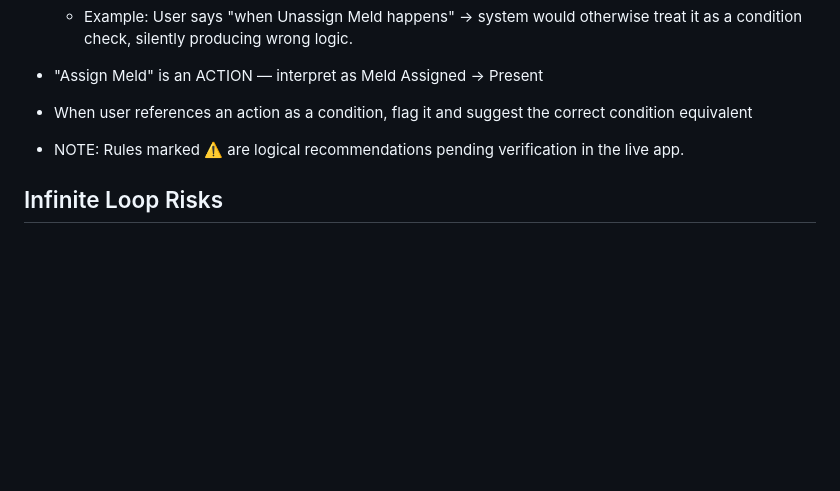
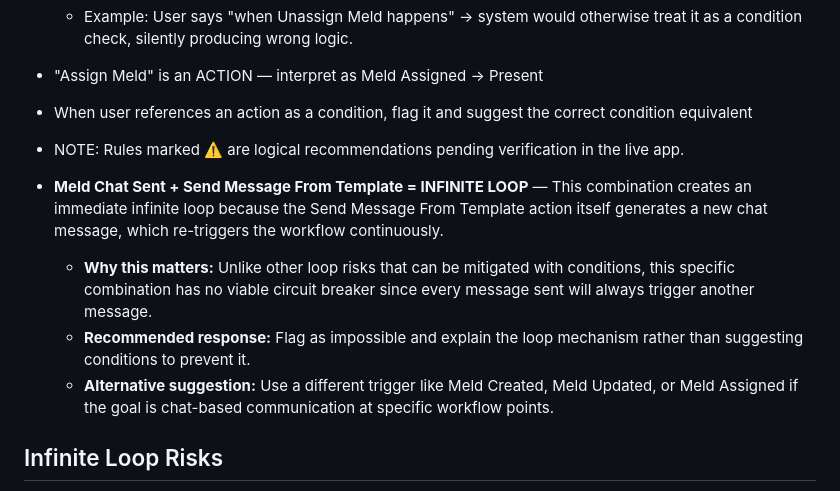
Before and after one commit to mynameisjef1328/workflow-advisor, a Markdown page: skills/validation.md, the part around the change. Drawn GitHub-style; blank space fills up the shorter version.

Commit message:
Update infinite loop risk explanations in validation.md
Clarify infinite loop risks associated with Meld actions and provide alternative suggestions.

```diff
--- a/skills/validation.md
+++ b/skills/validation.md
@@ -114,6 +114,11 @@ These ambiguity patterns MUST prompt a [CLARIFY] question (MEDIUM CONFIDENCE). W
 - When user references an action as a condition, flag it and suggest the correct condition equivalent
 - NOTE: Rules marked ⚠️ are logical recommendations pending verification in the live app.
 
+- **Meld Chat Sent + Send Message From Template = INFINITE LOOP** — This combination creates an immediate infinite loop because the Send Message From Template action itself generates a new chat message, which re-triggers the workflow continuously.
+  - **Why this matters:** Unlike other loop risks that can be mitigated with conditions, this specific combination has no viable circuit breaker since every message sent will always trigger another message.
+  - **Recommended response:** Flag as impossible and explain the loop mechanism rather than suggesting conditions to prevent it.
+  - **Alternative suggestion:** Use a different trigger like Meld Created, Meld Updated, or Meld Assigned if the goal is chat-based communication at specific workflow points.
+
 ## Infinite Loop Risks
 - Meld Updated + Send Message = HIGH LOOP RISK ⚠️
 - Meld Chat Sent + Send Message = HIGHEST LOOP RISK ⚠️
```
